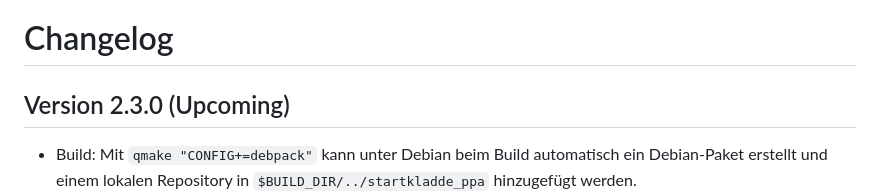
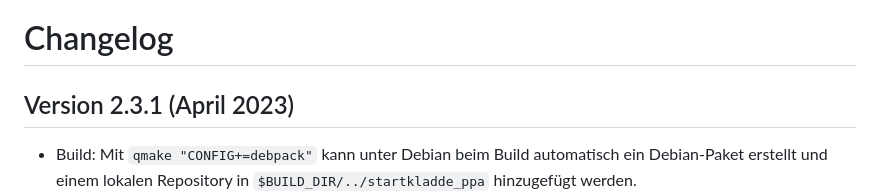
Before and after one commit to Akaflieg/startkladde, a Markdown page: CHANGELOG.md, the part around the change. Rendered like a GitHub page.

```diff
--- a/CHANGELOG.md
+++ b/CHANGELOG.md
@@ -1,6 +1,6 @@
 # Changelog
 
-## Version 2.3.0 (Upcoming)
+## Version 2.3.1 (April 2023)
 * Build: Mit `qmake "CONFIG+=debpack"` kann unter Debian beim Build automatisch ein Debian-Paket erstellt und einem lokalen Repository in `$BUILD_DIR/../startkladde_ppa` hinzugefügt werden.
 * Bugfix: Einige Bugs im Zusammenhang mit der Enter-Taste im Schnelleingabedialog wurden gefixt.
 * Feature: Für den Vereinsflieger-Upload kann in den Einstellungen ein fester Account angegeben werden.
```
